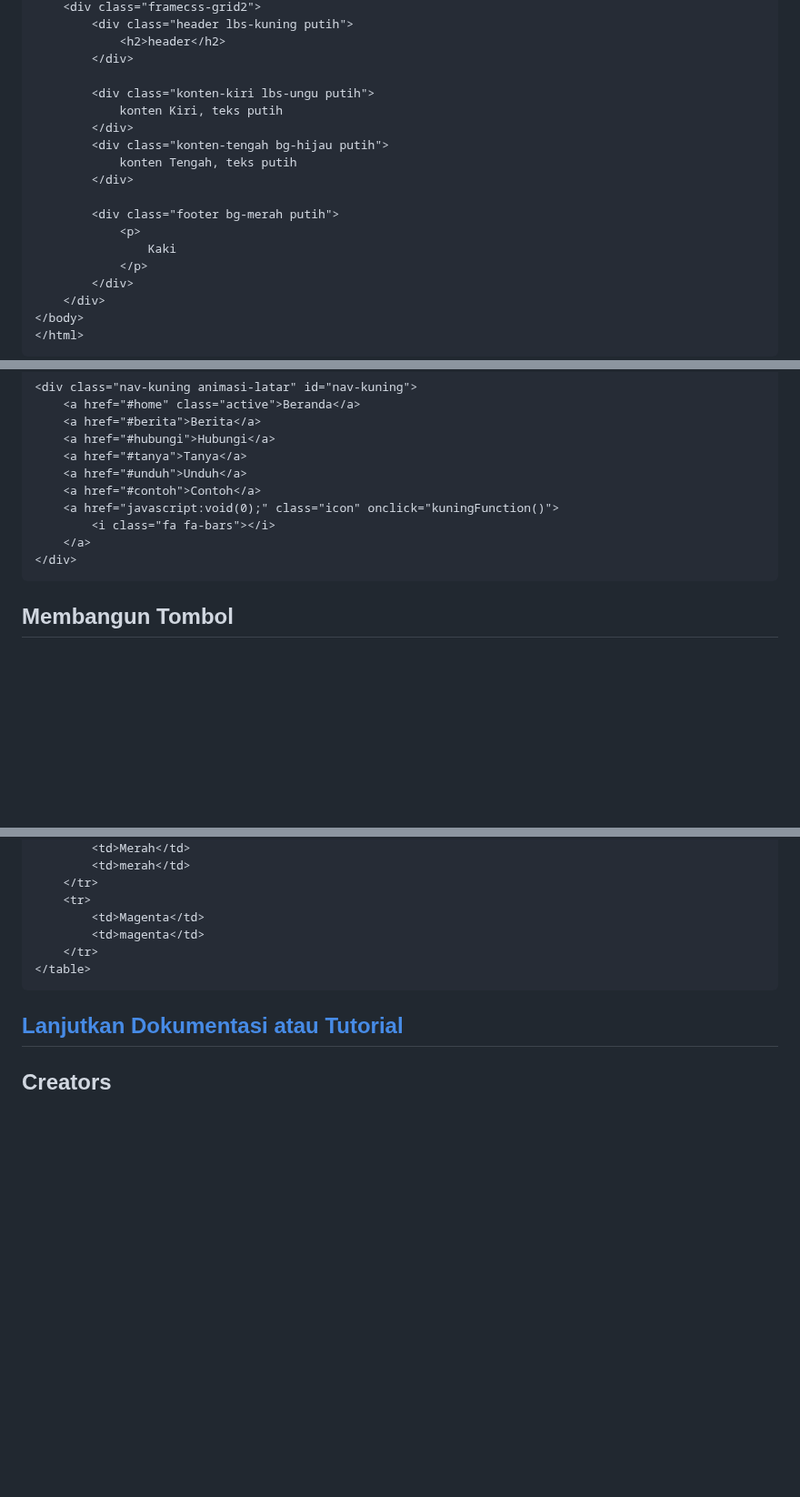
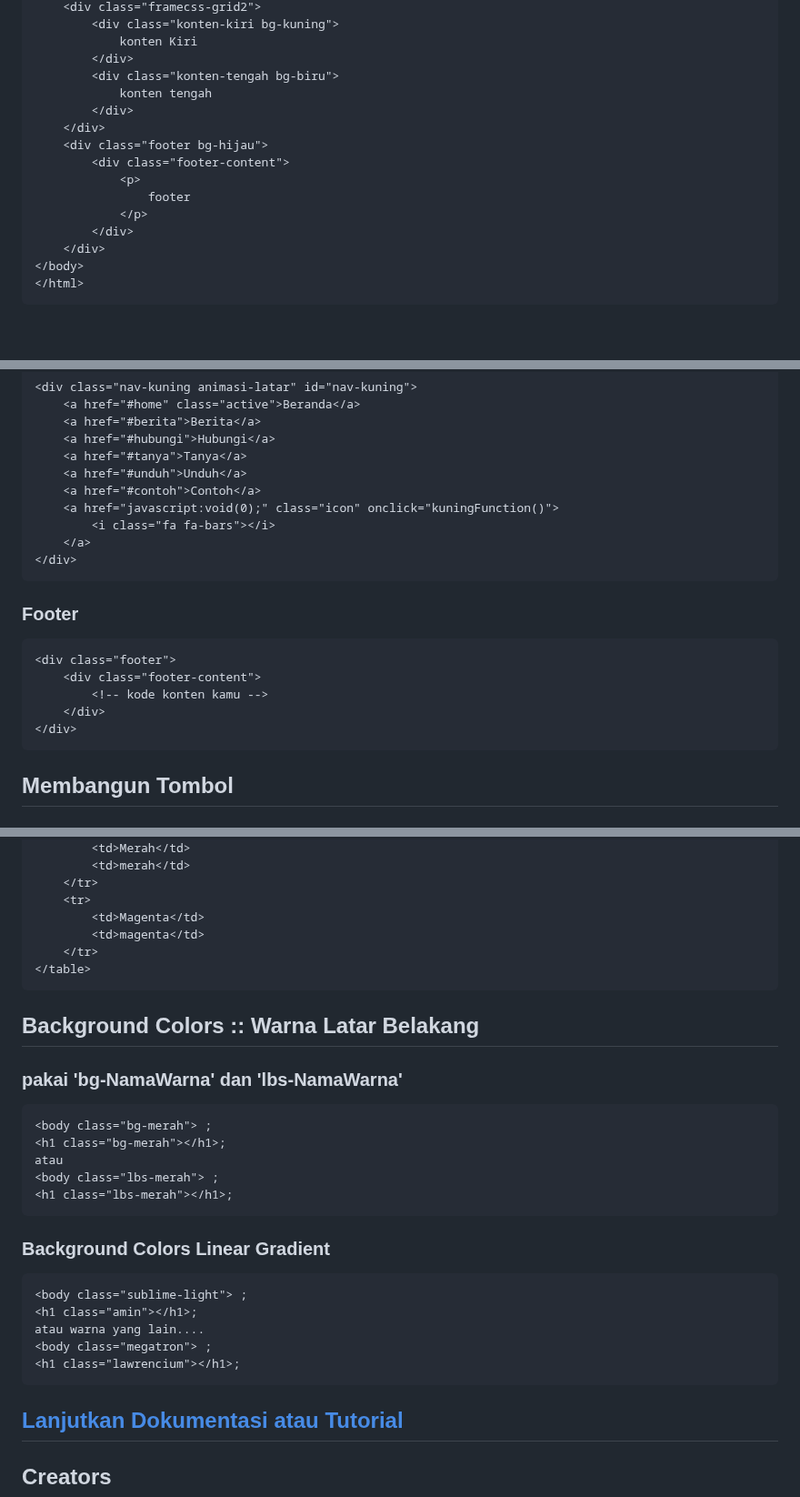
Before and after one commit to nelsenpro/frame, a Markdown page: 3/README.md, 3 parts joined by grey strips. Shown at 91% size. Rendered like a GitHub page; blank space fills up the shorter version.

````diff
--- a/3/README.md
+++ b/3/README.md
@@ -173,18 +170,15 @@ framecss/
     <div class="framecss-grid2">
-        <div class="header lbs-kuning putih">
-            <h2>header</h2>
+        <div class="konten-kiri bg-kuning">
+            konten Kiri
         </div>
-
-        <div class="konten-kiri lbs-ungu putih">
-            konten Kiri, teks putih
+        <div class="konten-tengah bg-biru">
+            konten tengah
         </div>
-        <div class="konten-tengah bg-hijau putih">
-            konten Tengah, teks putih
-        </div>
-
-        <div class="footer bg-merah putih">
+    </div>
+    <div class="footer bg-hijau">
+        <div class="footer-content">
             <p>
-                Kaki
+                footer
             </p>
         </div>
     </div>
@@ -301,6 +303,14 @@ framecss/
     </a>
 </div>
 ```
+### Footer
+```html
+<div class="footer">
+    <div class="footer-content">
+        <!-- kode konten kamu -->
+    </div>
+</div>
+```
 ## Membangun Tombol
 ### tombol default
 ```html
@@ -374,6 +391,23 @@ framecss/
     </tr>
 </table>
 ```
+## Background Colors :: Warna Latar Belakang
+### pakai 'bg-NamaWarna' dan 'lbs-NamaWarna'
+```html
+<body class="bg-merah"> ;
+<h1 class="bg-merah"></h1>;
+atau
+<body class="lbs-merah"> ;
+<h1 class="lbs-merah"></h1>;
+```
+### Background Colors Linear Gradient
+```html
+<body class="sublime-light"> ;
+<h1 class="amin"></h1>;
+atau warna yang lain....
+<body class="megatron"> ;
+<h1 class="lawrencium"></h1>;
+```
 ## [Lanjutkan Dokumentasi atau Tutorial](https://github.com/nelsenpro/frame/blob/main/3/docs/docs.md)
 
 ## Creators
````
Also changed, not shown: other parts of 3/README.md (+54 -42 lines).
